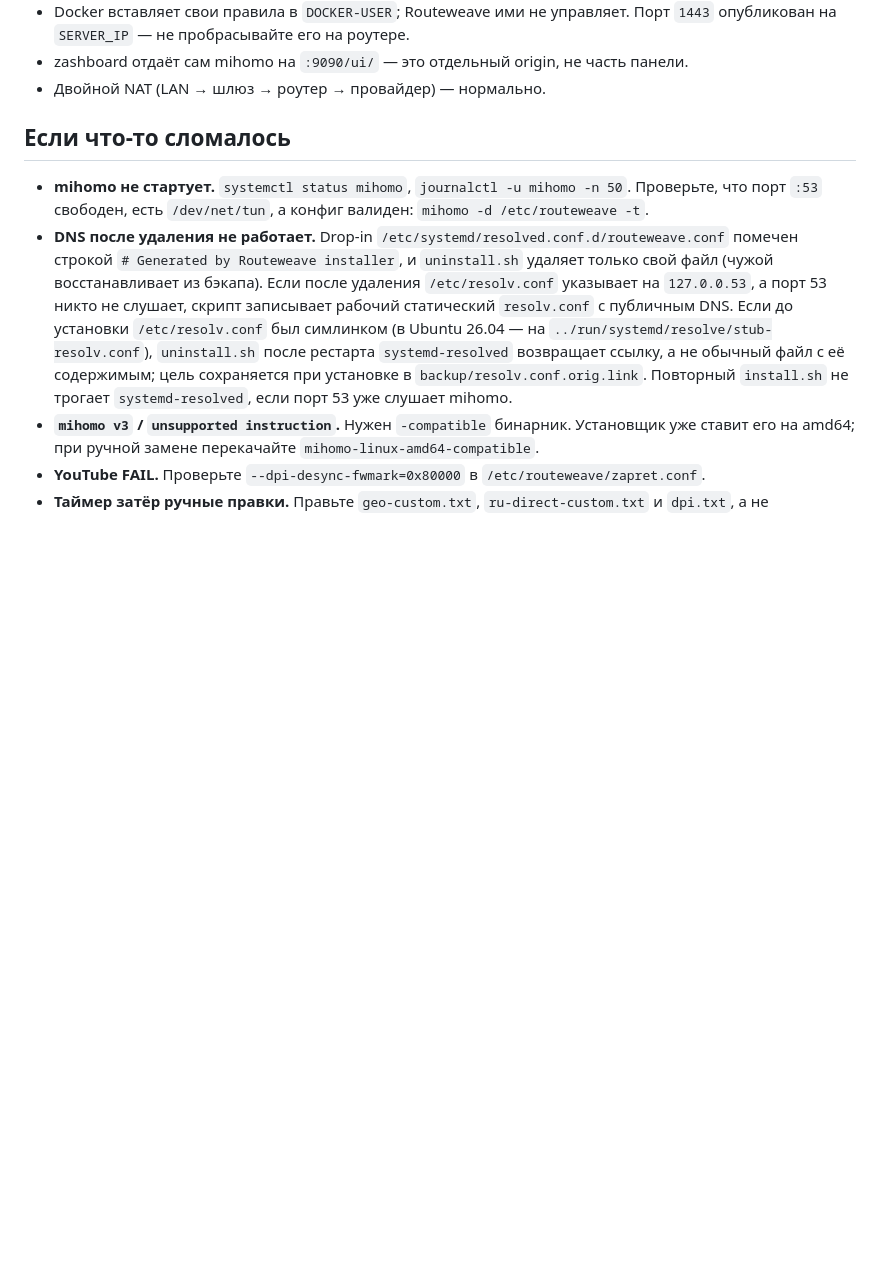
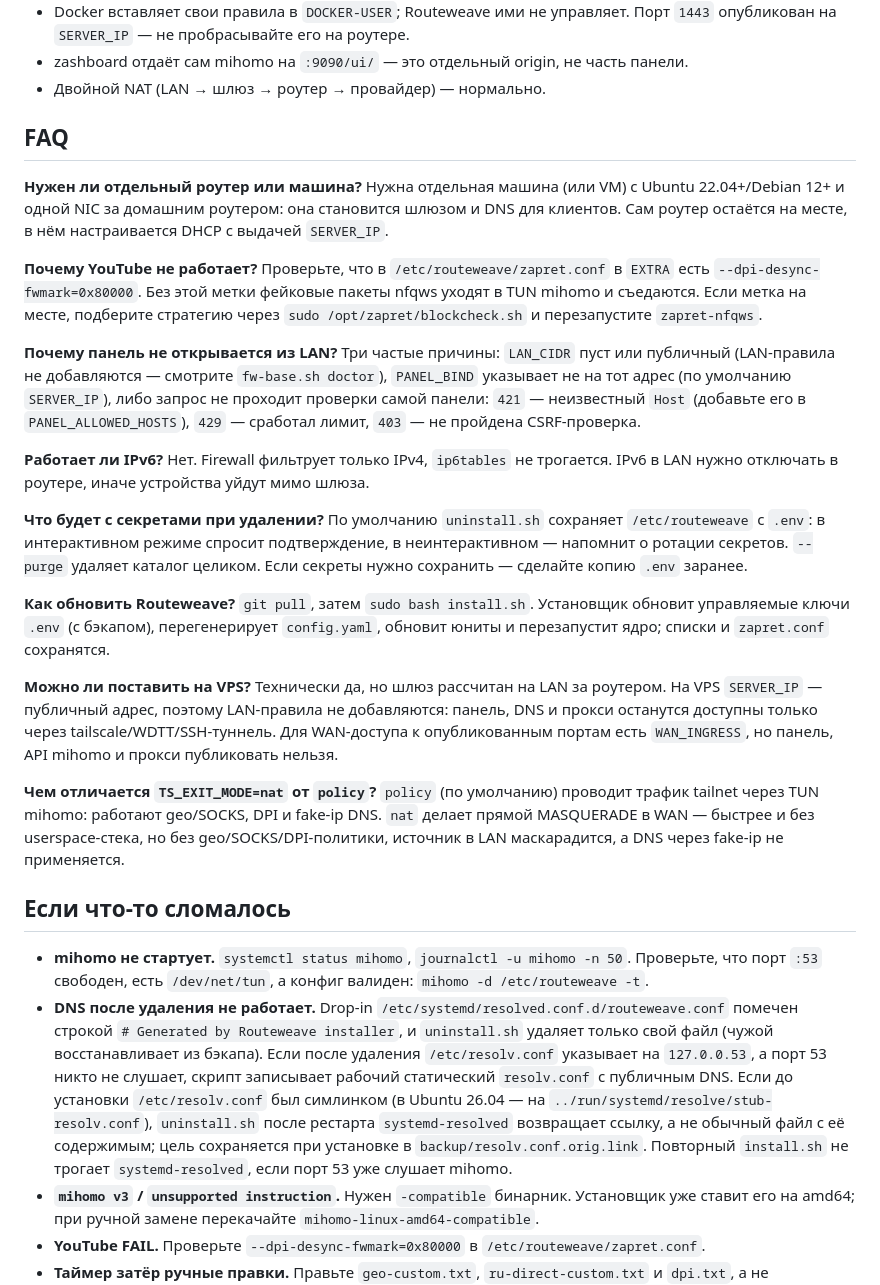
Before and after one commit to Maxer1151/routeweave, a Markdown page: README.md, the part around one of its changes. GitHub-like rendering; blank space fills up the shorter version.

```diff
--- a/README.md
+++ b/README.md
@@ -656,6 +618,54 @@ reverse-proxy: открывайте только те порты, которые
 - zashboard отдаёт сам mihomo на `:9090/ui/` — это отдельный origin, не часть
   панели.
 - Двойной NAT (LAN → шлюз → роутер → провайдер) — нормально.
+
+## FAQ
+
+**Нужен ли отдельный роутер или машина?**
+Нужна отдельная машина (или VM) с Ubuntu 22.04+/Debian 12+ и одной NIC за
+домашним роутером: она становится шлюзом и DNS для клиентов. Сам роутер
+остаётся на месте, в нём настраивается DHCP с выдачей `SERVER_IP`.
+
+**Почему YouTube не работает?**
+Проверьте, что в `/etc/routeweave/zapret.conf` в `EXTRA` есть
+`--dpi-desync-fwmark=0x80000`. Без этой метки фейковые пакеты nfqws уходят в
+TUN mihomo и съедаются. Если метка на месте, подберите стратегию через
+`sudo /opt/zapret/blockcheck.sh` и перезапустите `zapret-nfqws`.
+
+**Почему панель не открывается из LAN?**
+Три частые причины: `LAN_CIDR` пуст или публичный (LAN-правила не
+добавляются — смотрите `fw-base.sh doctor`), `PANEL_BIND` указывает не на тот
+адрес (по умолчанию `SERVER_IP`), либо запрос не проходит проверки самой
+панели: `421` — неизвестный `Host` (добавьте его в `PANEL_ALLOWED_HOSTS`),
+`429` — сработал лимит, `403` — не пройдена CSRF-проверка.
+
+**Работает ли IPv6?**
+Нет. Firewall фильтрует только IPv4, `ip6tables` не трогается. IPv6 в LAN
+нужно отключать в роутере, иначе устройства уйдут мимо шлюза.
+
+**Что будет с секретами при удалении?**
+По умолчанию `uninstall.sh` сохраняет `/etc/routeweave` с `.env`: в
+интерактивном режиме спросит подтверждение, в неинтерактивном — напомнит о
+ротации секретов. `--purge` удаляет каталог целиком. Если секреты нужно
+сохранить — сделайте копию `.env` заранее.
+
+**Как обновить Routeweave?**
+`git pull`, затем `sudo bash install.sh`. Установщик обновит управляемые ключи
+`.env` (с бэкапом), перегенерирует `config.yaml`, обновит юниты и перезапустит
+ядро; списки и `zapret.conf` сохранятся.
+
+**Можно ли поставить на VPS?**
+Технически да, но шлюз рассчитан на LAN за роутером. На VPS `SERVER_IP` —
+публичный адрес, поэтому LAN-правила не добавляются: панель, DNS и прокси
+останутся доступны только через tailscale/WDTT/SSH-туннель. Для WAN-доступа к
+опубликованным портам есть `WAN_INGRESS`, но панель, API mihomo и прокси
+публиковать нельзя.
+
+**Чем отличается `TS_EXIT_MODE=nat` от `policy`?**
+`policy` (по умолчанию) проводит трафик tailnet через TUN mihomo: работают
+geo/SOCKS, DPI и fake-ip DNS. `nat` делает прямой MASQUERADE в WAN — быстрее и
+без userspace-стека, но без geo/SOCKS/DPI-политики, источник в LAN
+маскарадится, а DNS через fake-ip не применяется.
 
 ## Если что-то сломалось
 
```
Also changed, not shown: other parts of README.md (+111 -163 lines), AGENTS.md (added, +211 -0 lines).
